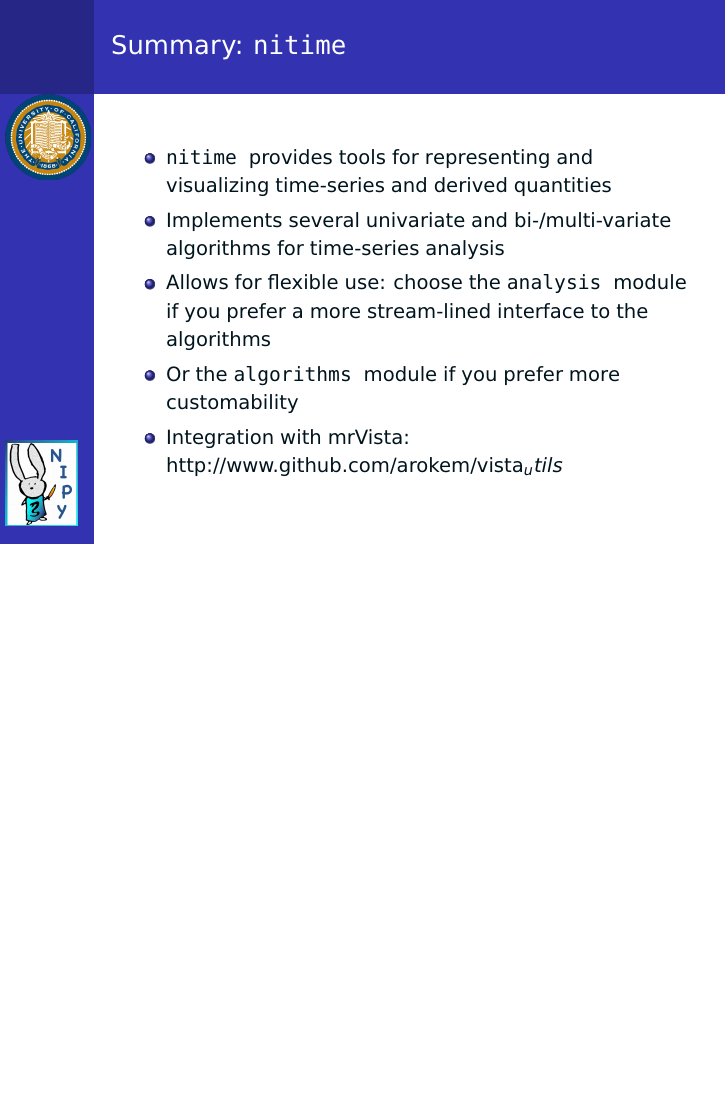
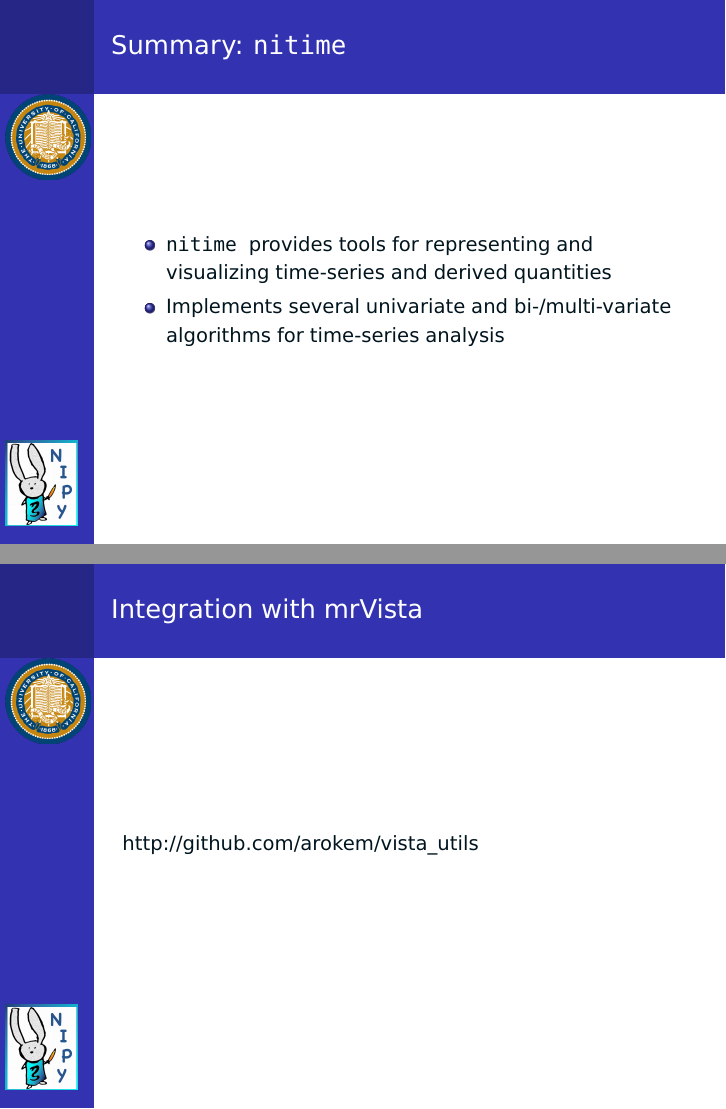
Before and after one commit to arokem/nitime_talk, LaTeX slides (nitime_talk.tex): page 109 of 115 before the commit and pages 107 and 108 of 114 after it, the two joined at a grey line, the shorter picture padded with empty space. Compiled offline with pdfLaTeX.

Commit message:
Integration with mrVista, oh yeah!

```diff
--- a/nitime_talk.tex
+++ b/nitime_talk.tex
@@ -583,17 +583,12 @@ http://nipy.org/nitime/examples
 \item
 Implements several univariate and bi-/multi-variate algorithms for time-series
 analysis
-\pause
-\item
-Allows for flexible use: choose the \tt{analysis} \sc{module if you prefer a more
-  stream-lined interface to the algorithms}
-\pause
-\item
-Or the \tt{algorithms} \sc{module if you prefer more customability}
-\item
-Integration with mrVista: http://www.github.com/arokem/vista_utils
+\end{itemize}
+\end{frame}
 
-\end{itemize}
+\begin{frame}
+\frametitle{Integration with mrVista}
+http://github.com/arokem/vista\_utils
 \end{frame}
 
 \begin{frame}
```
